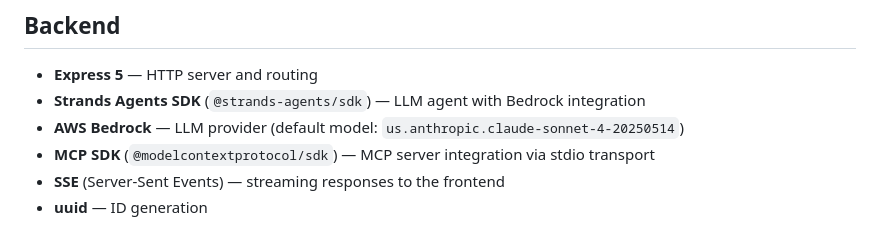
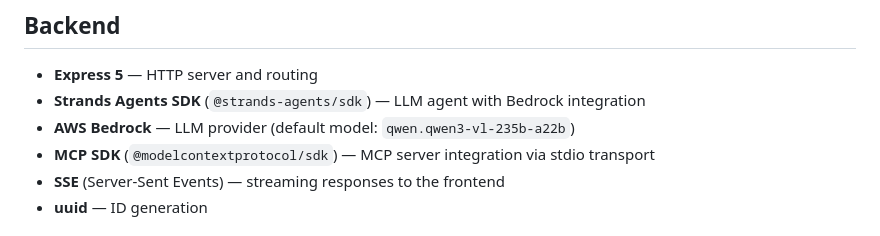
Before and after one commit to darko-mesaros/marginalia, a Markdown page: .kiro/steering/tech.md, the part around the change. GitHub-like rendering.

```diff
--- a/.kiro/steering/tech.md
+++ b/.kiro/steering/tech.md
@@ -7,7 +7,7 @@
 ## Backend
 - **Express 5** — HTTP server and routing
 - **Strands Agents SDK** (`@strands-agents/sdk`) — LLM agent with Bedrock integration
-- **AWS Bedrock** — LLM provider (default model: `us.anthropic.claude-sonnet-4-20250514`)
+- **AWS Bedrock** — LLM provider (default model: `qwen.qwen3-vl-235b-a22b`)
 - **MCP SDK** (`@modelcontextprotocol/sdk`) — MCP server integration via stdio transport
 - **SSE** (Server-Sent Events) — streaming responses to the frontend
 - **uuid** — ID generation
```
Also changed, not shown: README.md (+3 -1 lines), frontend/help.png (added), img/marginalia.png (added), 1 other file.
